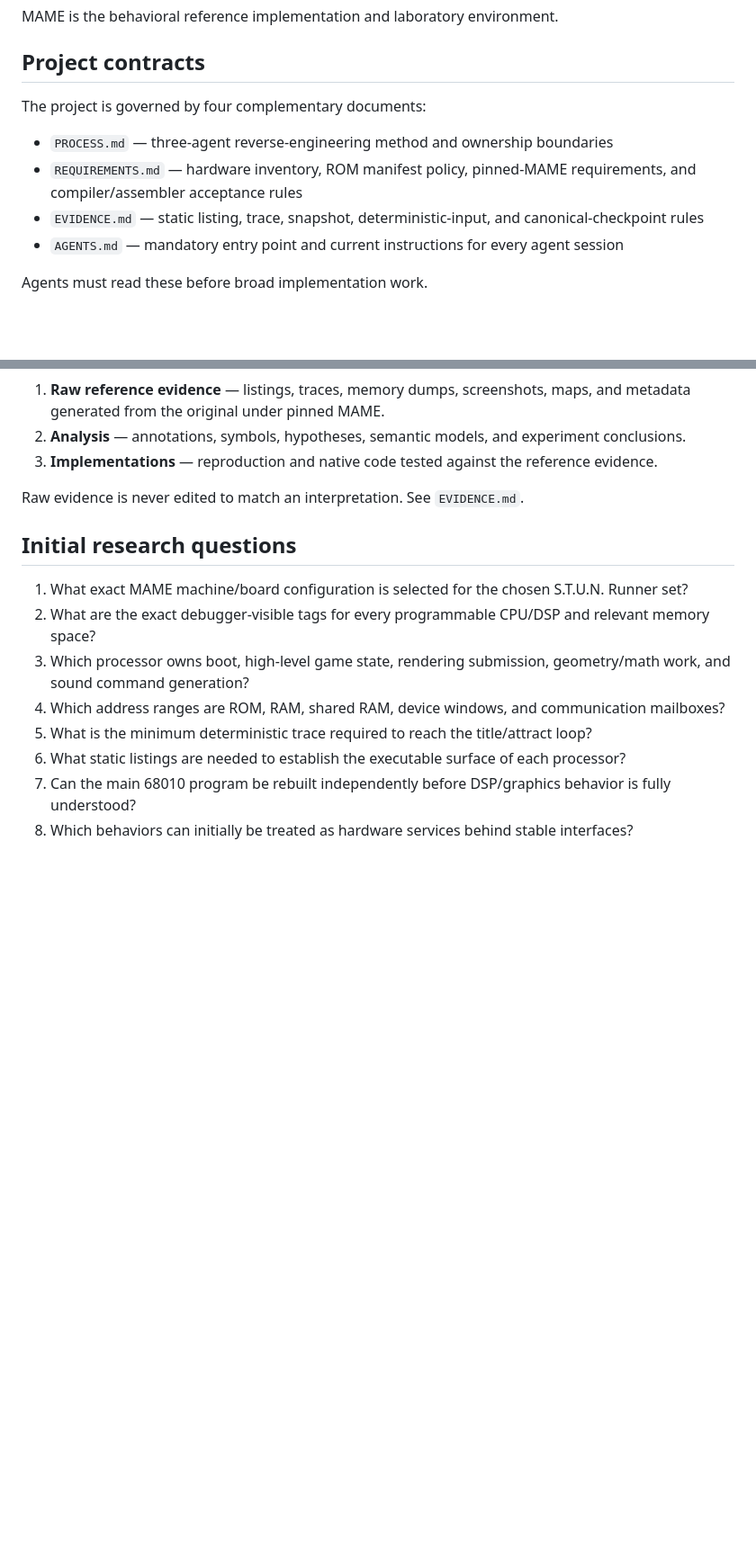
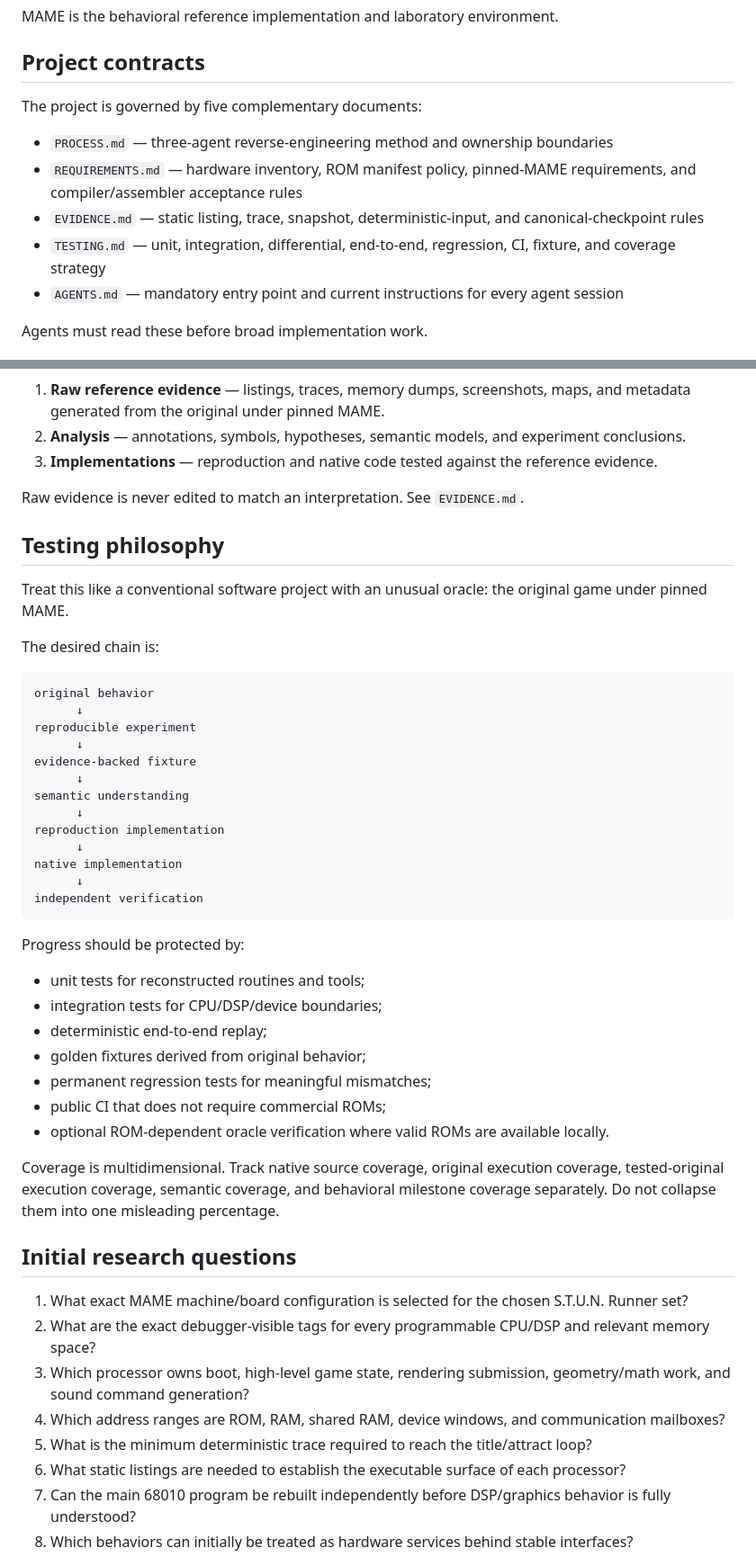
Before and after one commit to longjoel/stun-runner, a Markdown page: PROJECT.md, 2 parts joined by grey strips. Shown at 90% size. Rendered like a GitHub page; blank space fills up the shorter version.

Commit message:
integrate testing model into project contract

````diff
--- a/PROJECT.md
+++ b/PROJECT.md
@@ -11,11 +11,12 @@ MAME is the behavioral reference implementation and laboratory environment.
 
 ## Project contracts
 
-The project is governed by four complementary documents:
+The project is governed by five complementary documents:
 
 - `PROCESS.md` — three-agent reverse-engineering method and ownership boundaries
 - `REQUIREMENTS.md` — hardware inventory, ROM manifest policy, pinned-MAME requirements, and compiler/assembler acceptance rules
 - `EVIDENCE.md` — static listing, trace, snapshot, deterministic-input, and canonical-checkpoint rules
+- `TESTING.md` — unit, integration, differential, end-to-end, regression, CI, fixture, and coverage strategy
 - `AGENTS.md` — mandatory entry point and current instructions for every agent session
 
 Agents must read these before broad implementation work.
@@ -58,6 +59,40 @@ The project distinguishes three classes of artifact:
 
 Raw evidence is never edited to match an interpretation. See `EVIDENCE.md`.
 
+## Testing philosophy
+
+Treat this like a conventional software project with an unusual oracle: the original game under pinned MAME.
+
+The desired chain is:
+
+```text
+original behavior
+      ↓
+reproducible experiment
+      ↓
+evidence-backed fixture
+      ↓
+semantic understanding
+      ↓
+reproduction implementation
+      ↓
+native implementation
+      ↓
+independent verification
+```
+
+Progress should be protected by:
+
+- unit tests for reconstructed routines and tools;
+- integration tests for CPU/DSP/device boundaries;
+- deterministic end-to-end replay;
+- golden fixtures derived from original behavior;
+- permanent regression tests for meaningful mismatches;
+- public CI that does not require commercial ROMs;
+- optional ROM-dependent oracle verification where valid ROMs are available locally.
+
+Coverage is multidimensional. Track native source coverage, original execution coverage, tested-original execution coverage, semantic coverage, and behavioral milestone coverage separately. Do not collapse them into one misleading percentage.
+
 ## Initial research questions
 
 1. What exact MAME machine/board configuration is selected for the chosen S.T.U.N. Runner set?
````
Also changed, not shown: other parts of PROJECT.md (+21 -4 lines).
